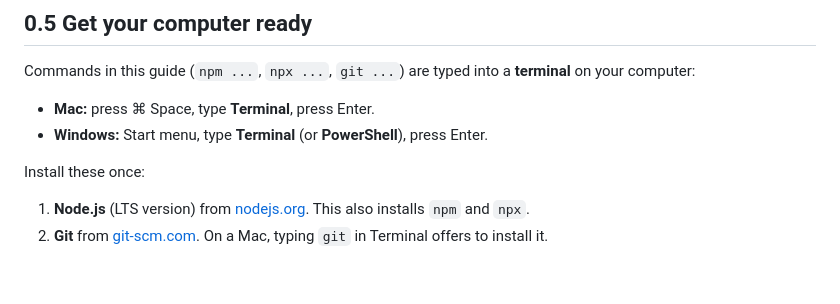
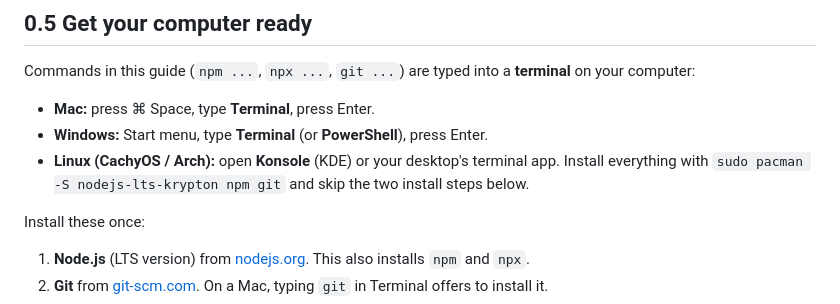
Before and after one commit to wynneste/adventure-foundry, a Markdown page: docs/SETUP.md, the part around the change. GitHub-like rendering; blank space fills up the shorter version.

Commit message:
Setup guide: add CachyOS/Arch install line
Co-Authored-By: Claude Opus 5.5 <noreply@anthropic.com>
Claude-Session: https://claude.ai/code/session_01BUeUu541HWSMGK7MWTwZZv

```diff
--- a/docs/SETUP.md
+++ b/docs/SETUP.md
@@ -21,6 +21,7 @@ You can build and test everything without the Apple and Google Play accounts. Yo
 Commands in this guide (`npm ...`, `npx ...`, `git ...`) are typed into a **terminal** on your computer:
 - **Mac:** press ⌘ Space, type **Terminal**, press Enter.
 - **Windows:** Start menu, type **Terminal** (or **PowerShell**), press Enter.
+- **Linux (CachyOS / Arch):** open **Konsole** (KDE) or your desktop's terminal app. Install everything with `sudo pacman -S nodejs-lts-krypton npm git` and skip the two install steps below.
 
 Install these once:
 1. **Node.js** (LTS version) from [nodejs.org](https://nodejs.org). This also installs `npm` and `npx`.
```
